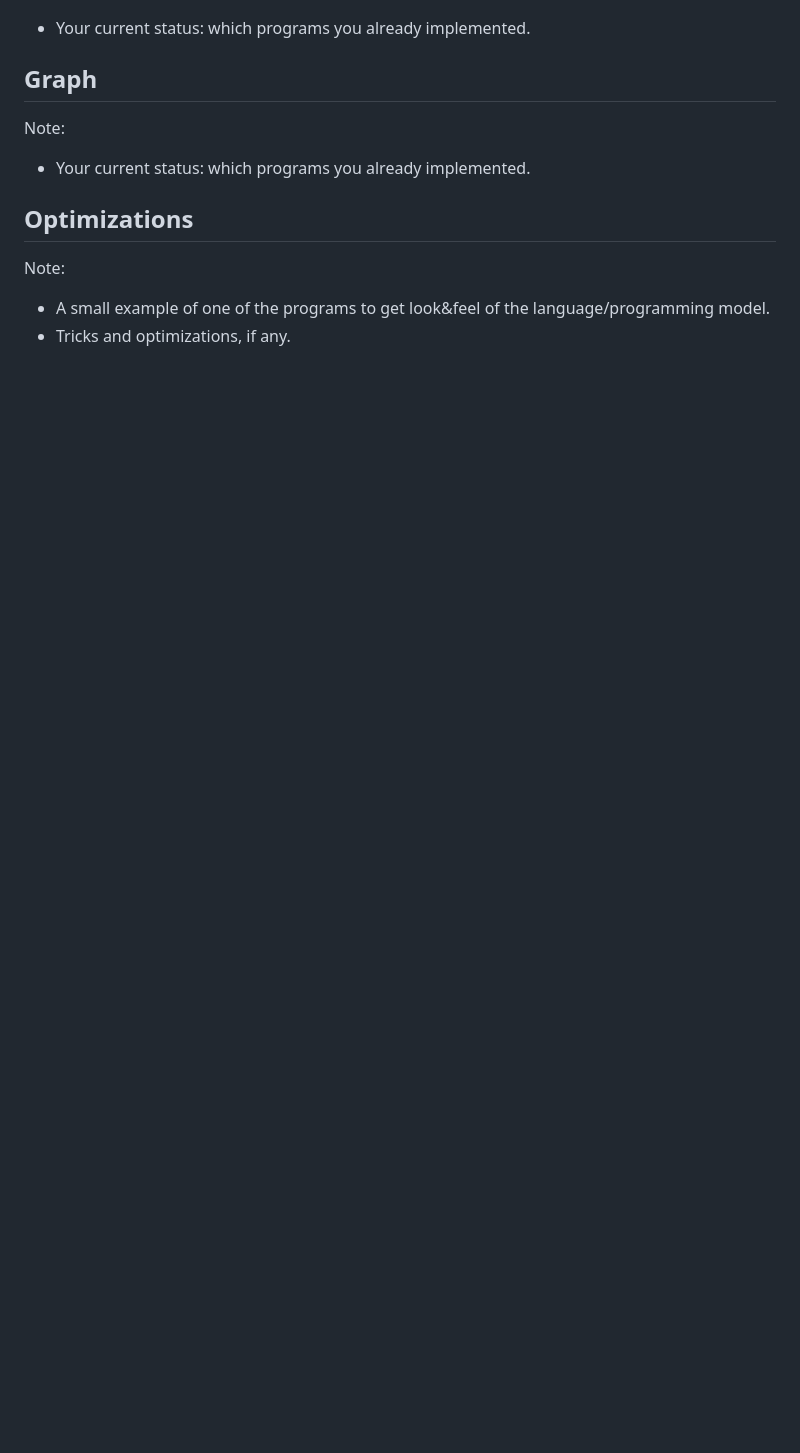
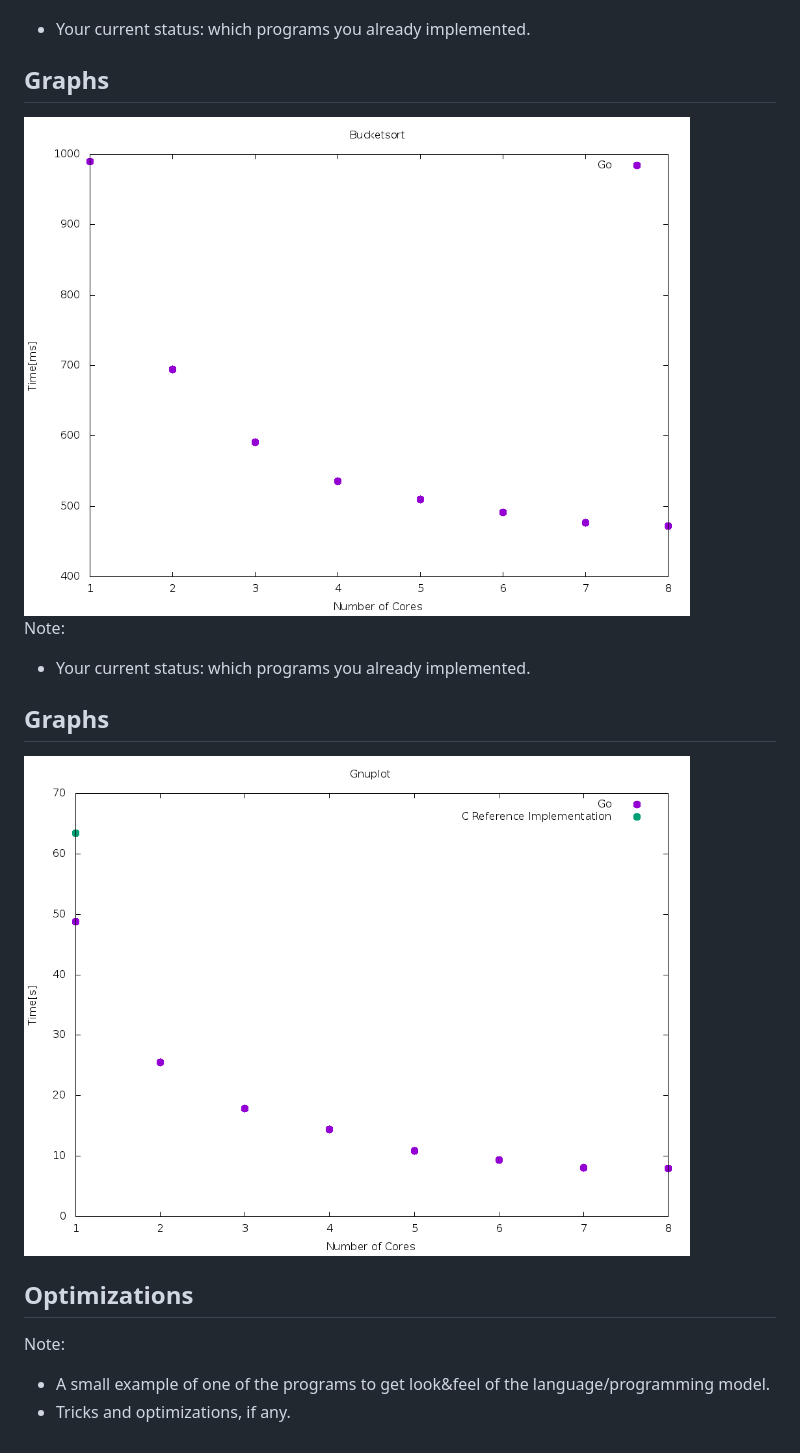
Before and after one commit to Mic92/fcds-lab-2015, a Markdown page: presentation/presentation.md, the part around the change printed below. Rendered like a GitHub page; pictures changed too: presentation/bucketsort2.png (added), presentation/threesat.png (added); blank space fills up the shorter version.

Commit message:
add measurements, update presentation

```diff
--- a/presentation/presentation.md
+++ b/presentation/presentation.md
@@ -85,10 +130,20 @@ Note:
 
 
 
-## Graph
+## Graphs
+
+<img src="bucketsort2.png" alt="bucketsort" height="500">
+
 
 Note:
 - Your current status: which programs you already implemented.
+
+
+
+
+## Graphs
+
+<img src="threesat.png" alt="threesat" height="500">
 
 
 
```
Also changed, not shown: other parts of presentation/presentation.md (+45 -0 lines), presentation/bucketsort1.png (added), 5 other files.
